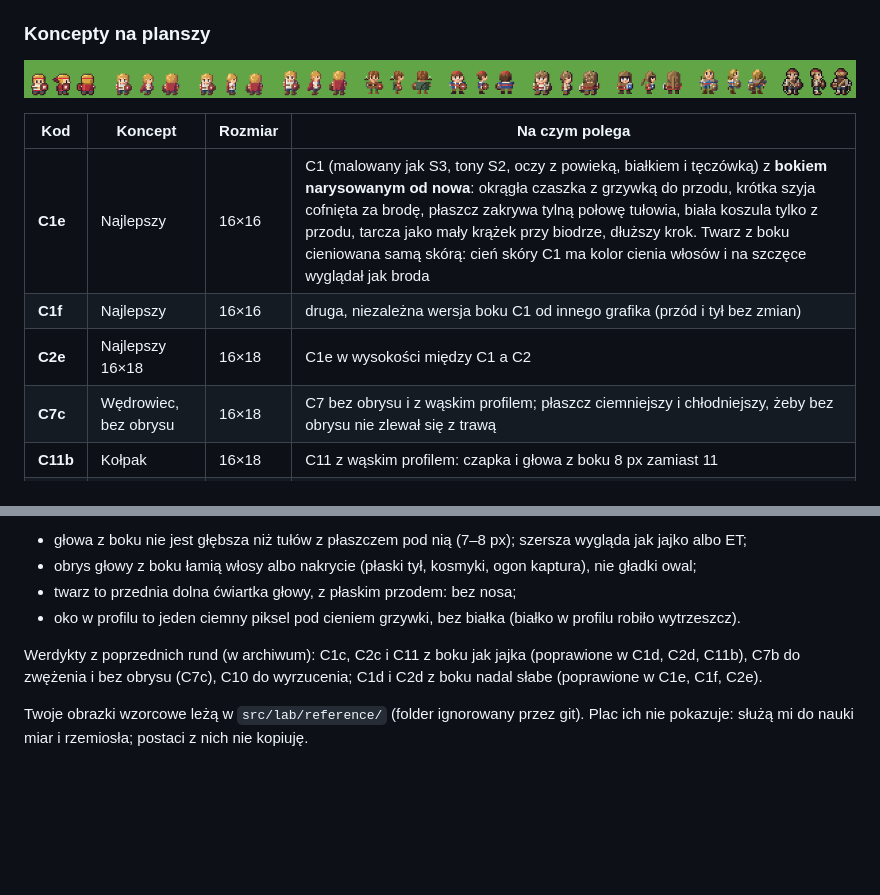
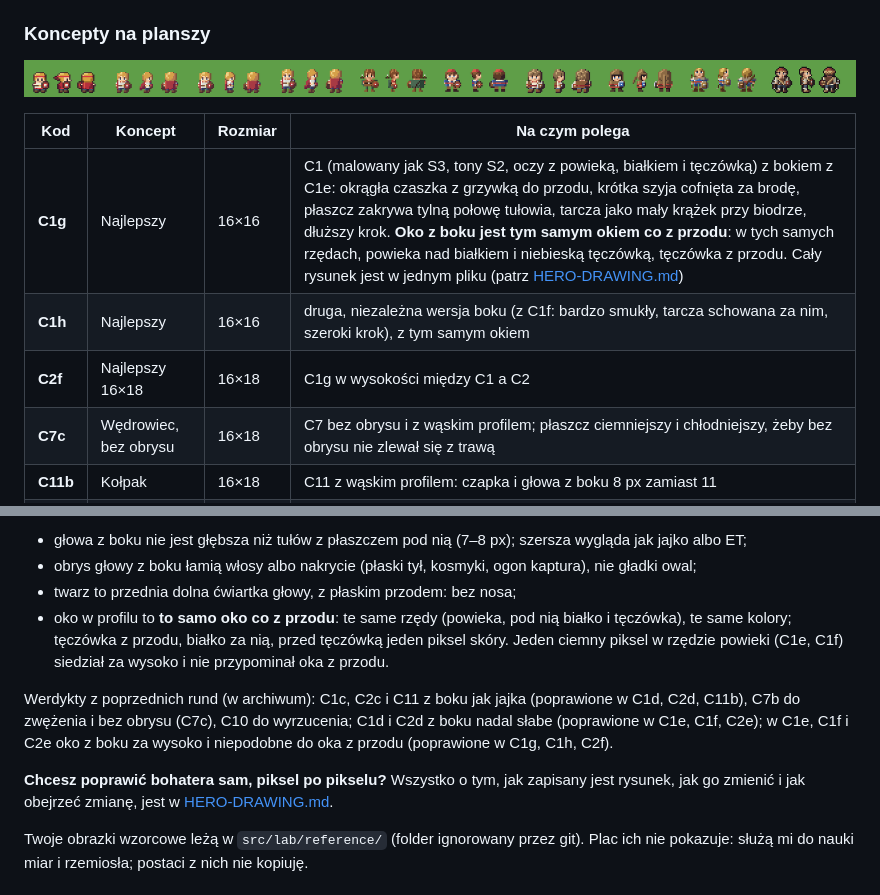
Before and after one commit to m-zeprzalka/nawia, a Markdown page: docs/PLAYGROUND.md, 2 parts joined by grey strips. GitHub-like rendering; pictures changed too: docs/img/hero-concepts.png; blank space fills up the shorter version.

```diff
--- a/docs/PLAYGROUND.md
+++ b/docs/PLAYGROUND.md
@@ -40,9 +40,9 @@ tarczę. Twoje decyzje i uwagi są w [DESIGN-DECISIONS.md](DESIGN-DECISIONS.md),
 
 | Kod | Koncept | Rozmiar | Na czym polega |
 |---|---|---|---|
-| **C1e** | Najlepszy | 16×16 | C1 (malowany jak S3, tony S2, oczy z powieką, białkiem i tęczówką) z **bokiem narysowanym od nowa**: okrągła czaszka z grzywką do przodu, krótka szyja cofnięta za brodę, płaszcz zakrywa tylną połowę tułowia, biała koszula tylko z przodu, tarcza jako mały krążek przy biodrze, dłuższy krok. Twarz z boku cieniowana samą skórą: cień skóry C1 ma kolor cienia włosów i na szczęce wyglądał jak broda |
-| **C1f** | Najlepszy | 16×16 | druga, niezależna wersja boku C1 od innego grafika (przód i tył bez zmian) |
-| **C2e** | Najlepszy 16×18 | 16×18 | C1e w wysokości między C1 a C2 |
+| **C1g** | Najlepszy | 16×16 | C1 (malowany jak S3, tony S2, oczy z powieką, białkiem i tęczówką) z bokiem z C1e: okrągła czaszka z grzywką do przodu, krótka szyja cofnięta za brodę, płaszcz zakrywa tylną połowę tułowia, tarcza jako mały krążek przy biodrze, dłuższy krok. **Oko z boku jest tym samym okiem co z przodu**: w tych samych rzędach, powieka nad białkiem i niebieską tęczówką, tęczówka z przodu. Cały rysunek jest w jednym pliku (patrz [HERO-DRAWING.md](HERO-DRAWING.md)) |
+| **C1h** | Najlepszy | 16×16 | druga, niezależna wersja boku (z C1f: bardzo smukły, tarcza schowana za nim, szeroki krok), z tym samym okiem |
+| **C2f** | Najlepszy 16×18 | 16×18 | C1g w wysokości między C1 a C2 |
 | **C7c** | Wędrowiec, bez obrysu | 16×18 | C7 bez obrysu i z wąskim profilem; płaszcz ciemniejszy i chłodniejszy, żeby bez obrysu nie zlewał się z trawą |
 | **C11b** | Kołpak | 16×18 | C11 z wąskim profilem: czapka i głowa z boku 8 px zamiast 11 |
 | **C12** | Czupryna | 16×18 | **na wzorcu Moonlightera**: głowę robi postrzępiona, oświetlona pasmami czupryna, twarz osadzona nisko, ciało tak szerokie jak głowa, krótkie nogi; malowany jak C1, wąski profil; lniana koszula z haftem, kożuszany serdak, ciemnoczerwony pas, drewniana tarcza w okuciu |
@@ -54,10 +54,16 @@ Wszystkie mają trzy widoki, stanie i dwa kroki, i mieszczą się w 15 kolorach.
 - głowa z boku nie jest głębsza niż tułów z płaszczem pod nią (7–8 px); szersza wygląda jak jajko albo ET;
 - obrys głowy z boku łamią włosy albo nakrycie (płaski tył, kosmyki, ogon kaptura), nie gładki owal;
 - twarz to przednia dolna ćwiartka głowy, z płaskim przodem: bez nosa;
-- oko w profilu to jeden ciemny piksel pod cieniem grzywki, bez białka (białko w profilu robiło wytrzeszcz).
+- oko w profilu to **to samo oko co z przodu**: te same rzędy (powieka, pod nią białko i tęczówka), te same kolory; tęczówka z
+  przodu, białko za nią, przed tęczówką jeden piksel skóry. Jeden ciemny piksel w rzędzie powieki (C1e, C1f) siedział za wysoko
+  i nie przypominał oka z przodu.
 
 Werdykty z poprzednich rund (w archiwum): C1c, C2c i C11 z boku jak jajka (poprawione w C1d, C2d, C11b), C7b do zwężenia
-i bez obrysu (C7c), C10 do wyrzucenia; C1d i C2d z boku nadal słabe (poprawione w C1e, C1f, C2e).
+i bez obrysu (C7c), C10 do wyrzucenia; C1d i C2d z boku nadal słabe (poprawione w C1e, C1f, C2e); w C1e, C1f i C2e oko z boku za wysoko i niepodobne do
+oka z przodu (poprawione w C1g, C1h, C2f).
+
+**Chcesz poprawić bohatera sam, piksel po pikselu?** Wszystko o tym, jak zapisany jest rysunek, jak go zmienić i jak
+obejrzeć zmianę, jest w [HERO-DRAWING.md](HERO-DRAWING.md).
 
 Twoje obrazki wzorcowe leżą w `src/lab/reference/` (folder ignorowany przez git). Plac ich nie pokazuje: służą mi do nauki miar
 i rzemiosła; postaci z nich nie kopiuję.
```
Also changed, not shown: docs/DEVELOPER.md (+4 -2 lines), docs/HERO-DRAWING.md (added, +191 -0 lines), 8 other files.
